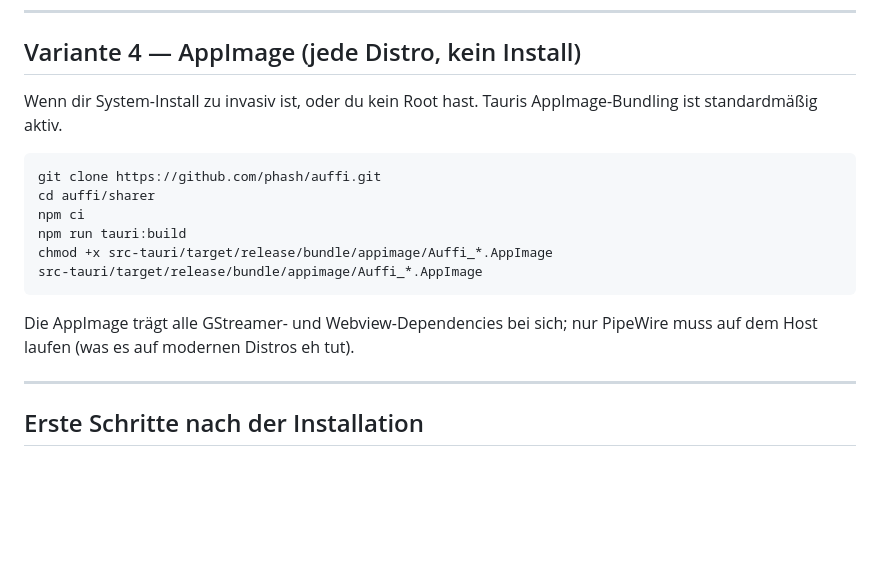
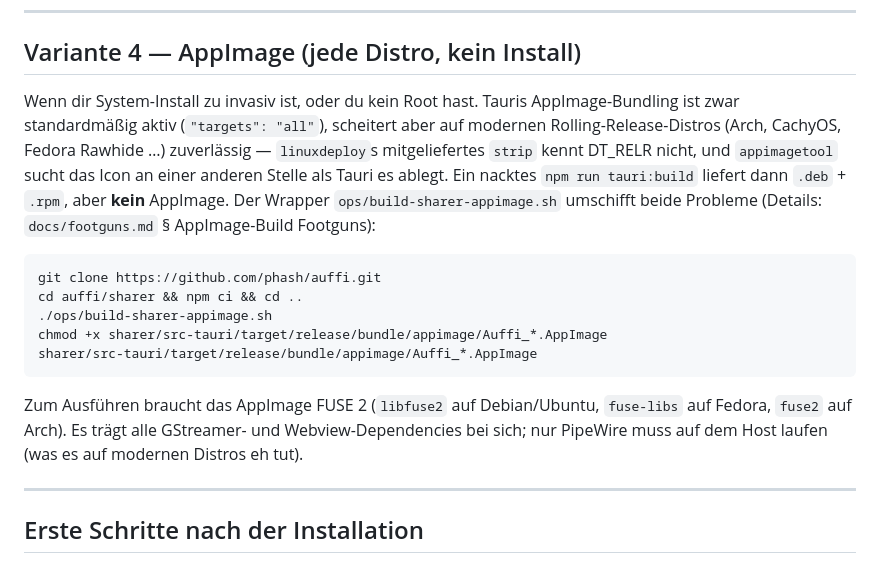
Before and after one commit to phash/auffi, a Markdown page: INSTALL.md, the part around the change. GitHub-like rendering; blank space fills up the shorter version.

Commit message:
docs(install): AppImage variant needs the ops wrapper on rolling distros
INSTALL.md's Variante 4 said Tauri's AppImage bundling works out of the
box and pointed at `npm run tauri:build`. footguns.md documents that this
reliably fails on modern Arch-family installs (linuxdeploy's strip vs
DT_RELR, icon path) and yields .deb/.rpm but no AppImage with no hint why;
only ops/build-sharer-appimage.sh produces one. The variant now uses the
wrapper, names the failure mode, and lists the FUSE 2 runtime package.

Co-Authored-By: Claude Fable 5.1 <noreply@anthropic.com>
Claude-Session: https://claude.ai/code/session_01F2vPihSXZGgvDzsj7gvxUr

````diff
--- a/INSTALL.md
+++ b/INSTALL.md
@@ -138,20 +138,27 @@ sudo rpm -i src-tauri/target/release/bundle/rpm/Auffi-*.x86_64.rpm
 ## Variante 4 — AppImage (jede Distro, kein Install)
 
 Wenn dir System-Install zu invasiv ist, oder du kein Root hast.
-Tauris AppImage-Bundling ist standardmäßig aktiv.
+Tauris AppImage-Bundling ist zwar standardmäßig aktiv (`"targets":
+"all"`), scheitert aber auf modernen Rolling-Release-Distros (Arch,
+CachyOS, Fedora Rawhide …) zuverlässig — `linuxdeploy`s mitgeliefertes
+`strip` kennt DT_RELR nicht, und `appimagetool` sucht das Icon an einer
+anderen Stelle als Tauri es ablegt. Ein nacktes `npm run tauri:build`
+liefert dann `.deb` + `.rpm`, aber **kein** AppImage. Der Wrapper
+`ops/build-sharer-appimage.sh` umschifft beide Probleme (Details:
+`docs/footguns.md` § AppImage-Build Footguns):
 
 ```bash
 git clone https://github.com/phash/auffi.git
-cd auffi/sharer
-npm ci
-npm run tauri:build
-chmod +x src-tauri/target/release/bundle/appimage/Auffi_*.AppImage
-src-tauri/target/release/bundle/appimage/Auffi_*.AppImage
+cd auffi/sharer && npm ci && cd ..
+./ops/build-sharer-appimage.sh
+chmod +x sharer/src-tauri/target/release/bundle/appimage/Auffi_*.AppImage
+sharer/src-tauri/target/release/bundle/appimage/Auffi_*.AppImage
 ```
 
-Die AppImage trägt alle GStreamer- und Webview-Dependencies bei
-sich; nur PipeWire muss auf dem Host laufen (was es auf modernen
-Distros eh tut).
+Zum Ausführen braucht das AppImage FUSE 2 (`libfuse2` auf Debian/Ubuntu,
+`fuse-libs` auf Fedora, `fuse2` auf Arch). Es trägt alle GStreamer- und
+Webview-Dependencies bei sich; nur PipeWire muss auf dem Host laufen
+(was es auf modernen Distros eh tut).
 
 ---
 
````
